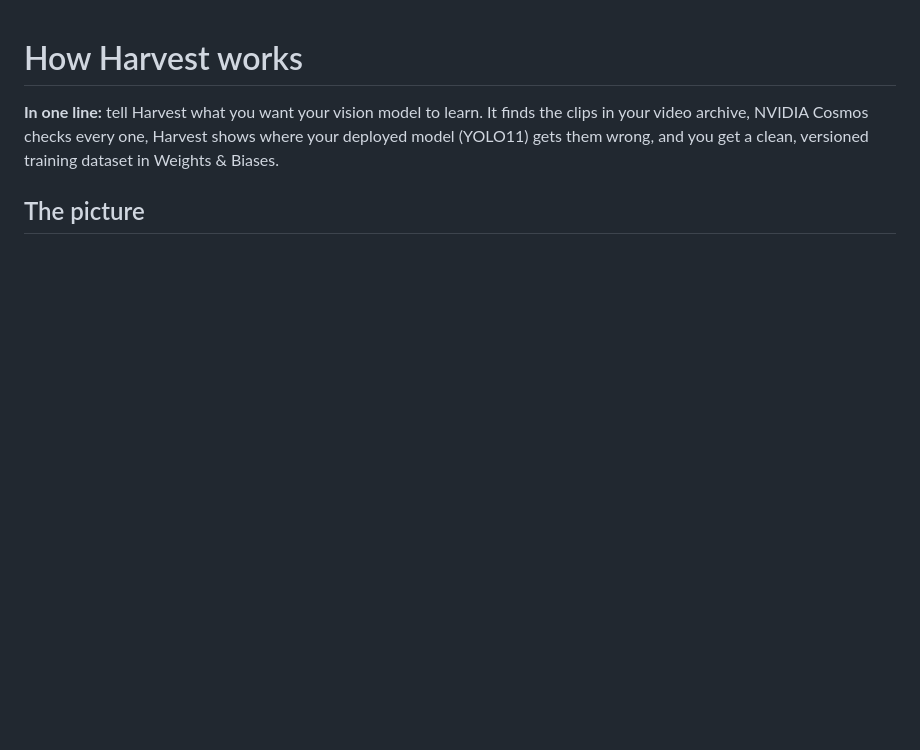
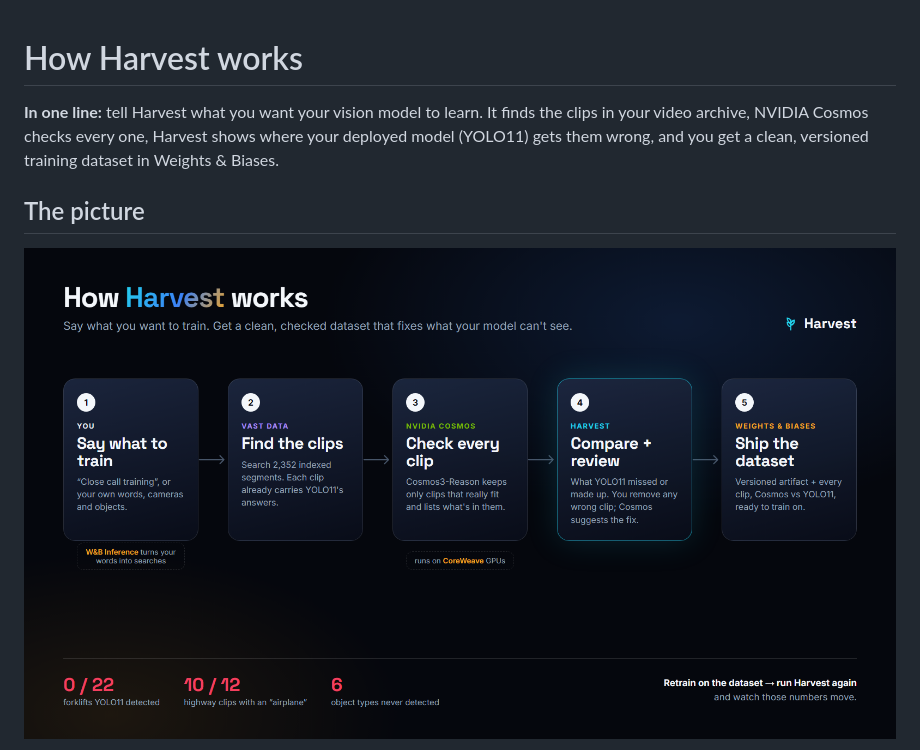
Before and after one commit to karanjit-nexovia/harvest, a Markdown page: ARCHITECTURE.md, the part around one of its changes. GitHub-like rendering; pictures changed too: docs/architecture.png (added); blank space fills up the shorter version.

````diff
--- a/ARCHITECTURE.md
+++ b/ARCHITECTURE.md
@@ -6,5 +6,7 @@ and you get a clean, versioned training dataset in Weights & Biases.
 
 ## The picture
 
+![How Harvest works](docs/architecture.png)
+
 ```mermaid
 flowchart LR
````
Also changed, not shown: other parts of ARCHITECTURE.md (+4 -27 lines), README.md (+2 -0 lines), 1 other file.
